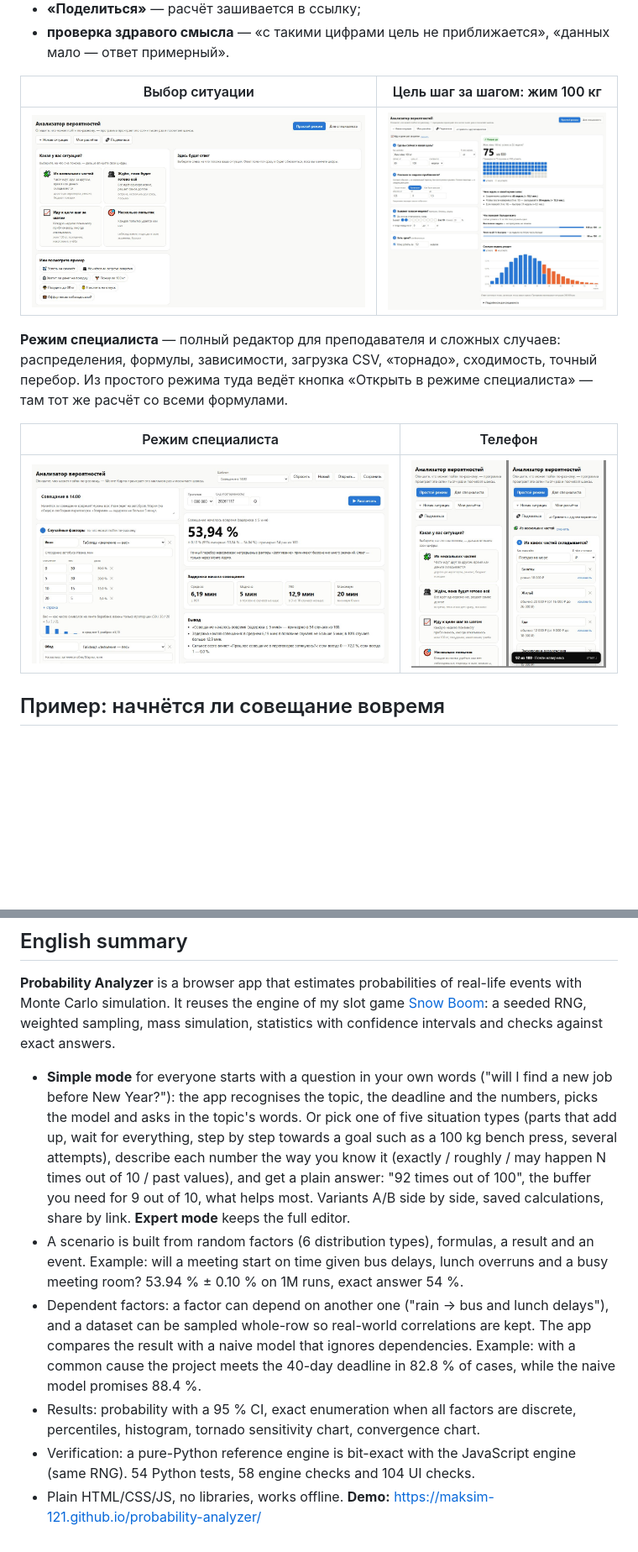
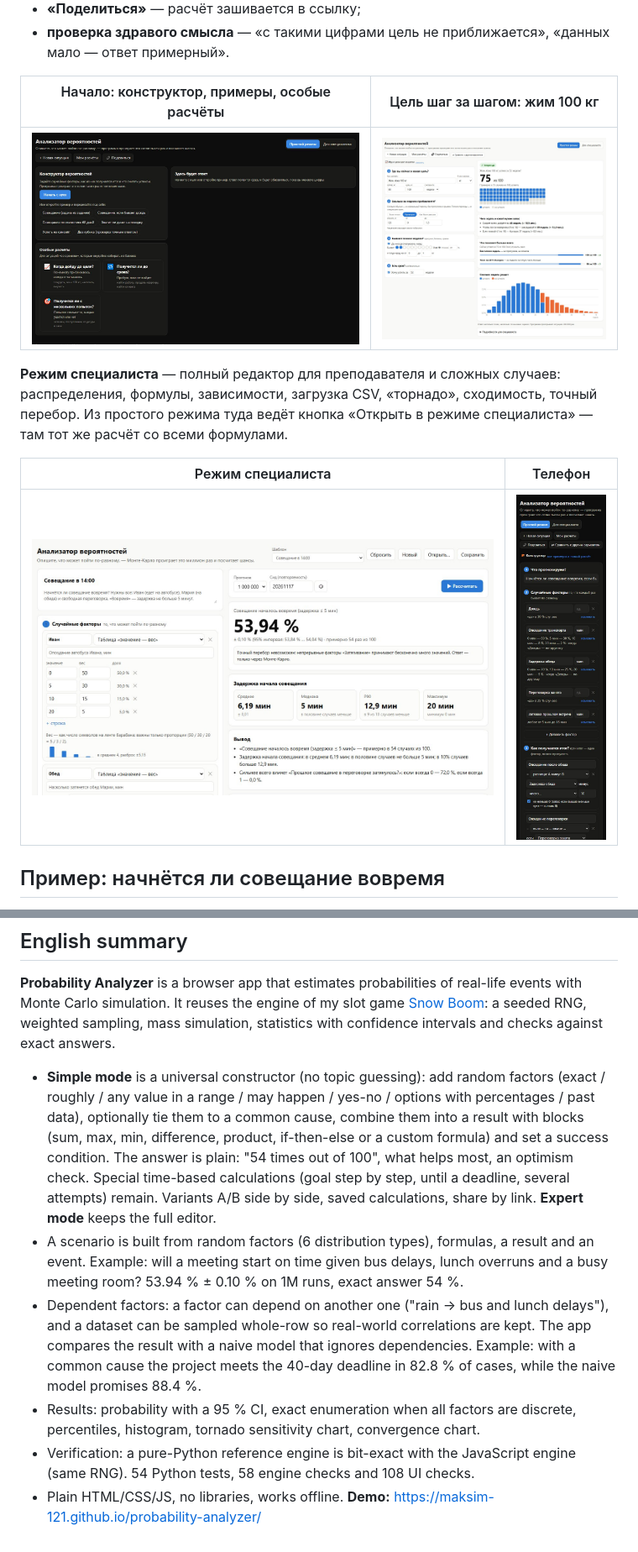
Before and after one commit to maksim-121/probability-analyzer, a Markdown page: README.md, 2 parts joined by grey strips. Shown at 84% size. Drawn GitHub-style; pictures changed too: docs/screenshots/simple_mobile.jpg, docs/screenshots/simple_start.jpg; blank space fills up the shorter version.

```diff
--- a/README.md
+++ b/README.md
@@ -51,5 +55,5 @@
 - **«Поделиться»** — расчёт зашивается в ссылку;
 - **проверка здравого смысла** — «с такими цифрами цель не приближается», «данных мало — ответ примерный».
 
-| Выбор ситуации | Цель шаг за шагом: жим 100 кг |
+| Начало: конструктор, примеры, особые расчёты | Цель шаг за шагом: жим 100 кг |
 |---|---|
@@ -194,9 +198,9 @@ docs/                 математика, архитектура, скринш
 
 **Probability Analyzer** is a browser app that estimates probabilities of real-life events with Monte Carlo simulation. It reuses the engine of my slot game [Snow Boom](https://github.com/maksim-121/snow-boom): a seeded RNG, weighted sampling, mass simulation, statistics with confidence intervals and checks against exact answers.
 
-- **Simple mode** for everyone starts with a question in your own words ("will I find a new job before New Year?"): the app recognises the topic, the deadline and the numbers, picks the model and asks in the topic's words. Or pick one of five situation types (parts that add up, wait for everything, step by step towards a goal such as a 100 kg bench press, several attempts), describe each number the way you know it (exactly / roughly / may happen N times out of 10 / past values), and get a plain answer: "92 times out of 100", the buffer you need for 9 out of 10, what helps most. Variants A/B side by side, saved calculations, share by link. **Expert mode** keeps the full editor.
+- **Simple mode** is a universal constructor (no topic guessing): add random factors (exact / roughly / any value in a range / may happen / yes-no / options with percentages / past data), optionally tie them to a common cause, combine them into a result with blocks (sum, max, min, difference, product, if-then-else or a custom formula) and set a success condition. The answer is plain: "54 times out of 100", what helps most, an optimism check. Special time-based calculations (goal step by step, until a deadline, several attempts) remain. Variants A/B side by side, saved calculations, share by link. **Expert mode** keeps the full editor.
 - A scenario is built from random factors (6 distribution types), formulas, a result and an event. Example: will a meeting start on time given bus delays, lunch overruns and a busy meeting room? 53.94 % ± 0.10 % on 1M runs, exact answer 54 %.
 - Dependent factors: a factor can depend on another one ("rain → bus and lunch delays"), and a dataset can be sampled whole-row so real-world correlations are kept. The app compares the result with a naive model that ignores dependencies. Example: with a common cause the project meets the 40-day deadline in 82.8 % of cases, while the naive model promises 88.4 %.
 - Results: probability with a 95 % CI, exact enumeration when all factors are discrete, percentiles, histogram, tornado sensitivity chart, convergence chart.
-- Verification: a pure-Python reference engine is bit-exact with the JavaScript engine (same RNG). 54 Python tests, 58 engine checks and 104 UI checks.
+- Verification: a pure-Python reference engine is bit-exact with the JavaScript engine (same RNG). 54 Python tests, 58 engine checks and 108 UI checks.
 - Plain HTML/CSS/JS, no libraries, works offline. **Demo:** https://maksim-121.github.io/probability-analyzer/
```
Also changed, not shown: other parts of README.md (+26 -22 lines), docs/архитектура.md (+2 -2 lines), docs/screenshots/simple.jpg, 3 other files.
